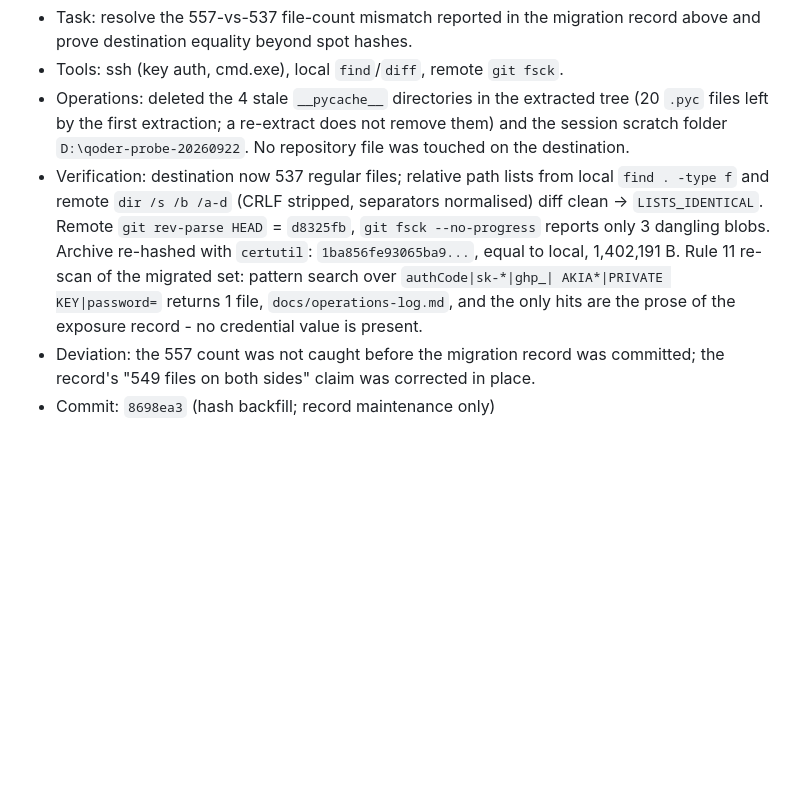
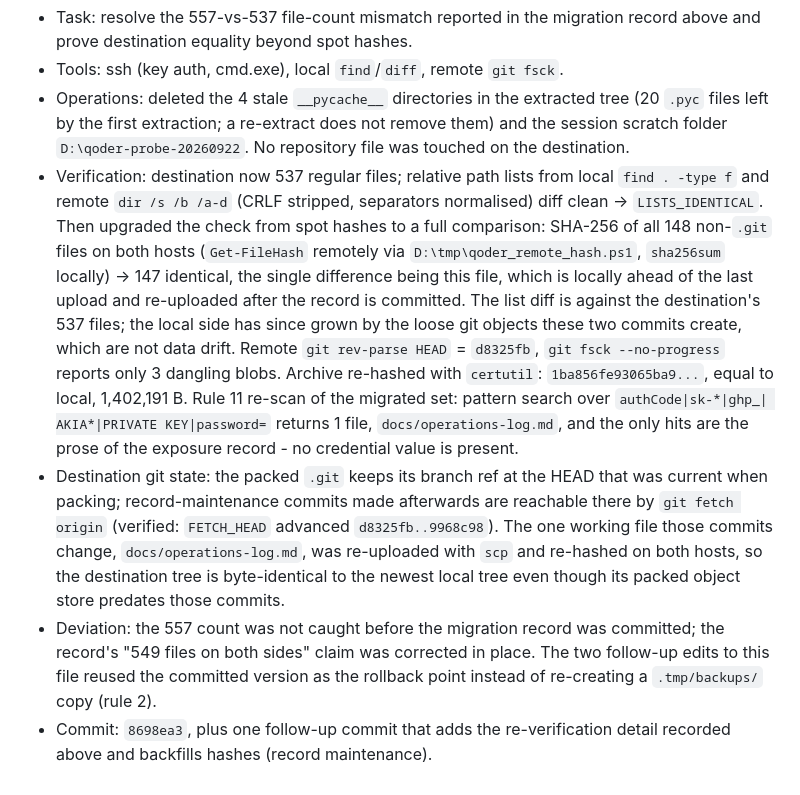
Before and after one commit to ListenJ/chia-repo-audit, a Markdown page: docs/operations-log.md, the part around the change. Drawn GitHub-style; blank space fills up the shorter version.

Commit message:
docs: record the full-tree hash comparison of the D: migration copy
148 non-.git files hashed on both hosts: 147 identical, the ops log itself is the
only difference and it is re-uploaded after this commit.

```diff
--- a/docs/operations-log.md
+++ b/docs/operations-log.md
@@ -556,12 +556,30 @@
   touched on the destination.
 - Verification: destination now 537 regular files; relative path lists from local
   `find . -type f` and remote `dir /s /b /a-d` (CRLF stripped, separators
-  normalised) diff clean -> `LISTS_IDENTICAL`. Remote `git rev-parse HEAD` =
+  normalised) diff clean -> `LISTS_IDENTICAL`. Then upgraded the check from spot
+  hashes to a full comparison: SHA-256 of all 148 non-`.git` files on both hosts
+  (`Get-FileHash` remotely via `D:\tmp\qoder_remote_hash.ps1`, `sha256sum`
+  locally) -> 147 identical, the single difference being this file, which is
+  locally ahead of the last upload and re-uploaded after the record is committed.
+  The list diff is against the destination's 537 files; the local side has since
+  grown by the loose git objects these two commits create, which are not data
+  drift.
+  Remote `git rev-parse HEAD` =
   `d8325fb`, `git fsck --no-progress` reports only 3 dangling blobs. Archive
   re-hashed with `certutil`: `1ba856fe93065ba9...`, equal to local, 1,402,191 B.
   Rule 11 re-scan of the migrated set: pattern search over `authCode|sk-*|ghp_|
   AKIA*|PRIVATE KEY|password=` returns 1 file, `docs/operations-log.md`, and the
   only hits are the prose of the exposure record - no credential value is present.
+- Destination git state: the packed `.git` keeps its branch ref at the HEAD that
+  was current when packing; record-maintenance commits made afterwards are
+  reachable there by `git fetch origin` (verified: `FETCH_HEAD` advanced
+  `d8325fb..9968c98`). The one working file those commits change,
+  `docs/operations-log.md`, was re-uploaded with `scp` and re-hashed on both
+  hosts, so the destination tree is byte-identical to the newest local tree even
+  though its packed object store predates those commits.
 - Deviation: the 557 count was not caught before the migration record was
   committed; the record's "549 files on both sides" claim was corrected in place.
-- Commit: `8698ea3` (hash backfill; record maintenance only)
+  The two follow-up edits to this file reused the committed version as the
+  rollback point instead of re-creating a `.tmp/backups/` copy (rule 2).
+- Commit: `8698ea3`, plus one follow-up commit that adds the re-verification
+  detail recorded above and backfills hashes (record maintenance).
```
